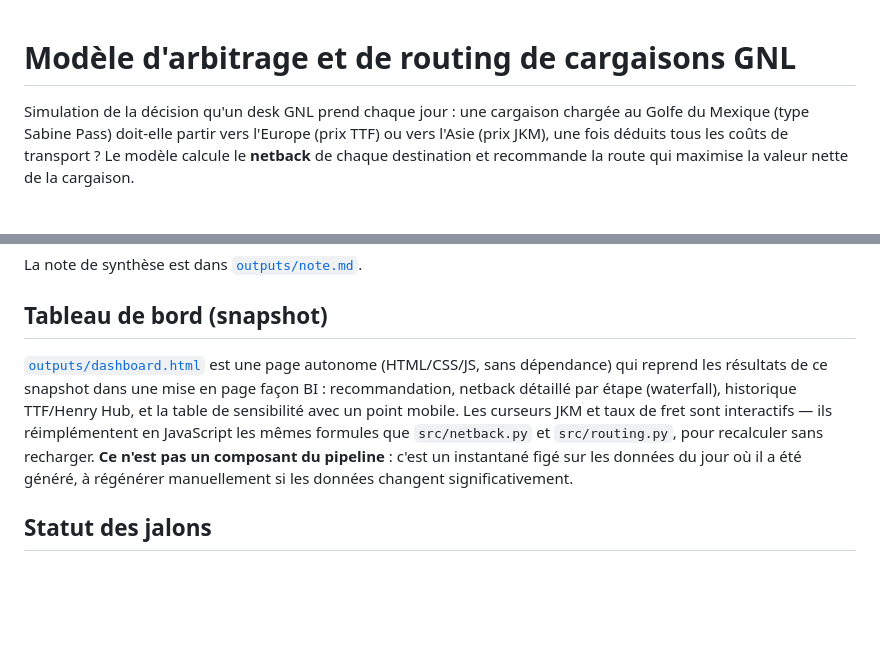
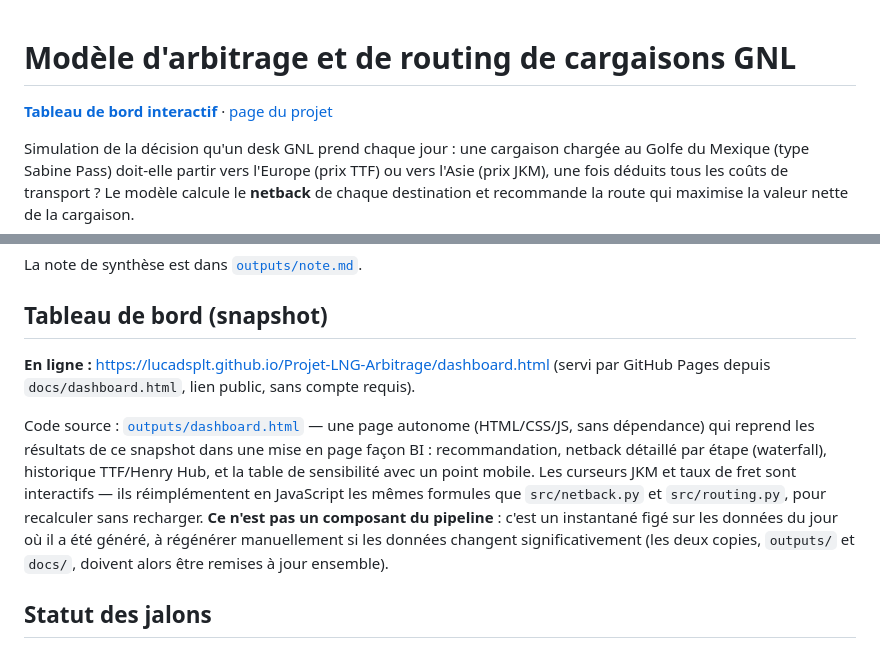
Before and after one commit to Lucadsplt/Projet-LNG-Arbitrage, a Markdown page: README.md, 2 parts joined by grey strips. GitHub-like rendering; blank space fills up the shorter version.

Commit message:
README: ajoute les liens publics GitHub Pages en tete du fichier
Le tableau de bord et la page d'accueil etaient deployes (docs/) mais
non references dans le README - personne parcourant le repo ne pouvait
les trouver. Ajoute les deux liens en haut du fichier et dans la
section dediee.

```diff
--- a/README.md
+++ b/README.md
@@ -1,4 +1,6 @@
 # Modèle d'arbitrage et de routing de cargaisons GNL
+
+**[Tableau de bord interactif](https://lucadsplt.github.io/Projet-LNG-Arbitrage/dashboard.html)** &middot; [page du projet](https://lucadsplt.github.io/Projet-LNG-Arbitrage/)
 
 Simulation de la décision qu'un desk GNL prend chaque jour : une cargaison
 chargée au Golfe du Mexique (type Sabine Pass) doit-elle partir vers
@@ -59,7 +61,9 @@ La note de synthèse est dans [`outputs/note.md`](outputs/note.md).
 
 ## Tableau de bord (snapshot)
 
-[`outputs/dashboard.html`](outputs/dashboard.html) est une page autonome (HTML/CSS/JS, sans dépendance) qui reprend les résultats de ce snapshot dans une mise en page façon BI : recommandation, netback détaillé par étape (waterfall), historique TTF/Henry Hub, et la table de sensibilité avec un point mobile. Les curseurs JKM et taux de fret sont interactifs — ils réimplémentent en JavaScript les mêmes formules que `src/netback.py` et `src/routing.py`, pour recalculer sans recharger. **Ce n'est pas un composant du pipeline** : c'est un instantané figé sur les données du jour où il a été généré, à régénérer manuellement si les données changent significativement.
+**En ligne :** https://lucadsplt.github.io/Projet-LNG-Arbitrage/dashboard.html (servi par GitHub Pages depuis `docs/dashboard.html`, lien public, sans compte requis).
+
+Code source : [`outputs/dashboard.html`](outputs/dashboard.html) — une page autonome (HTML/CSS/JS, sans dépendance) qui reprend les résultats de ce snapshot dans une mise en page façon BI : recommandation, netback détaillé par étape (waterfall), historique TTF/Henry Hub, et la table de sensibilité avec un point mobile. Les curseurs JKM et taux de fret sont interactifs — ils réimplémentent en JavaScript les mêmes formules que `src/netback.py` et `src/routing.py`, pour recalculer sans recharger. **Ce n'est pas un composant du pipeline** : c'est un instantané figé sur les données du jour où il a été généré, à régénérer manuellement si les données changent significativement (les deux copies, `outputs/` et `docs/`, doivent alors être remises à jour ensemble).
 
 ## Statut des jalons
 
```
